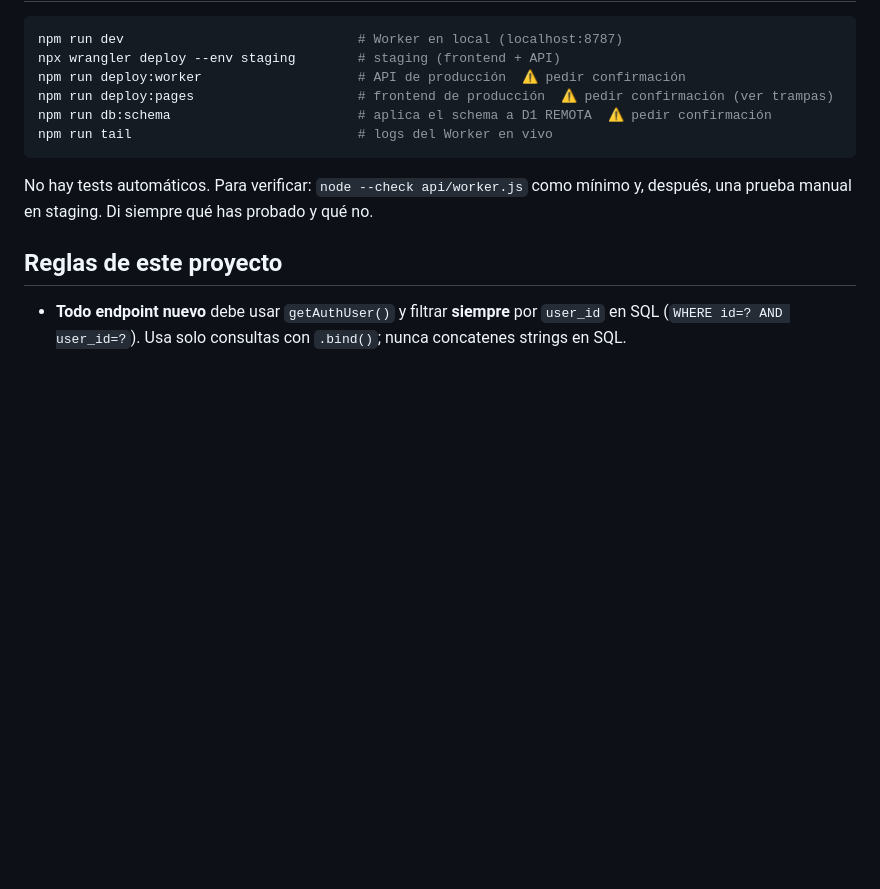
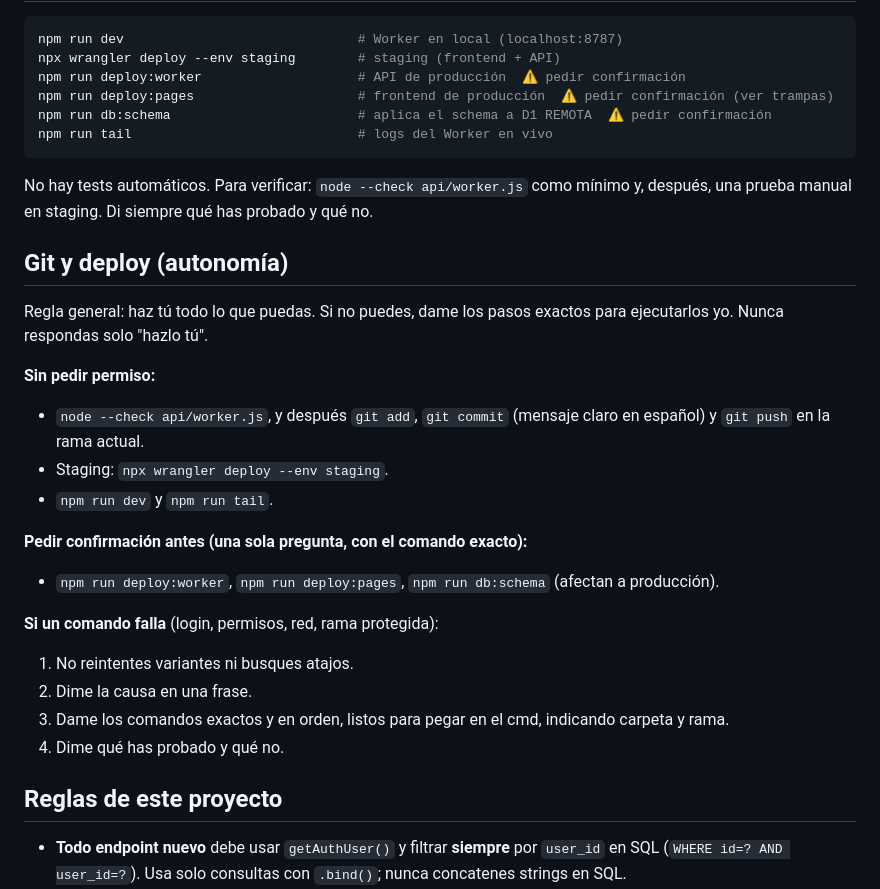
Before and after one commit to victorfernandezrius-bot/FinanceFlow, a Markdown page: CLAUDE.md, the part around the change. Drawn GitHub-style; blank space fills up the shorter version.

Commit message:
docs: reglas de autonomía git y deploy en CLAUDE.md
Co-Authored-By: Claude Opus 5.5 <noreply@anthropic.com>
Claude-Session: https://claude.ai/code/session_01AtRYwgCRisnFpLZ6pmoguV

````diff
--- a/CLAUDE.md
+++ b/CLAUDE.md
@@ -40,6 +40,23 @@ npm run tail                             # logs del Worker en vivo
 ```
 No hay tests automáticos. Para verificar: `node --check api/worker.js` como mínimo y, después, una prueba manual en staging. Di siempre qué has probado y qué no.
 
+## Git y deploy (autonomía)
+Regla general: haz tú todo lo que puedas. Si no puedes, dame los pasos exactos para ejecutarlos yo. Nunca respondas solo "hazlo tú".
+
+**Sin pedir permiso:**
+- `node --check api/worker.js`, y después `git add`, `git commit` (mensaje claro en español) y `git push` en la rama actual.
+- Staging: `npx wrangler deploy --env staging`.
+- `npm run dev` y `npm run tail`.
+
+**Pedir confirmación antes (una sola pregunta, con el comando exacto):**
+- `npm run deploy:worker`, `npm run deploy:pages`, `npm run db:schema` (afectan a producción).
+
+**Si un comando falla** (login, permisos, red, rama protegida):
+1. No reintentes variantes ni busques atajos.
+2. Dime la causa en una frase.
+3. Dame los comandos exactos y en orden, listos para pegar en el cmd, indicando carpeta y rama.
+4. Dime qué has probado y qué no.
+
 ## Reglas de este proyecto
 - **Todo endpoint nuevo** debe usar `getAuthUser()` y filtrar **siempre** por `user_id` en SQL (`WHERE id=? AND user_id=?`). Usa solo consultas con `.bind()`; nunca concatenes strings en SQL.
 - **Endpoint nuevo = 3 sitios**: la ruta en `worker.js`, el método en `data-client.js` (en sus dos modos, local y remote) y la llamada desde la UI.
````
